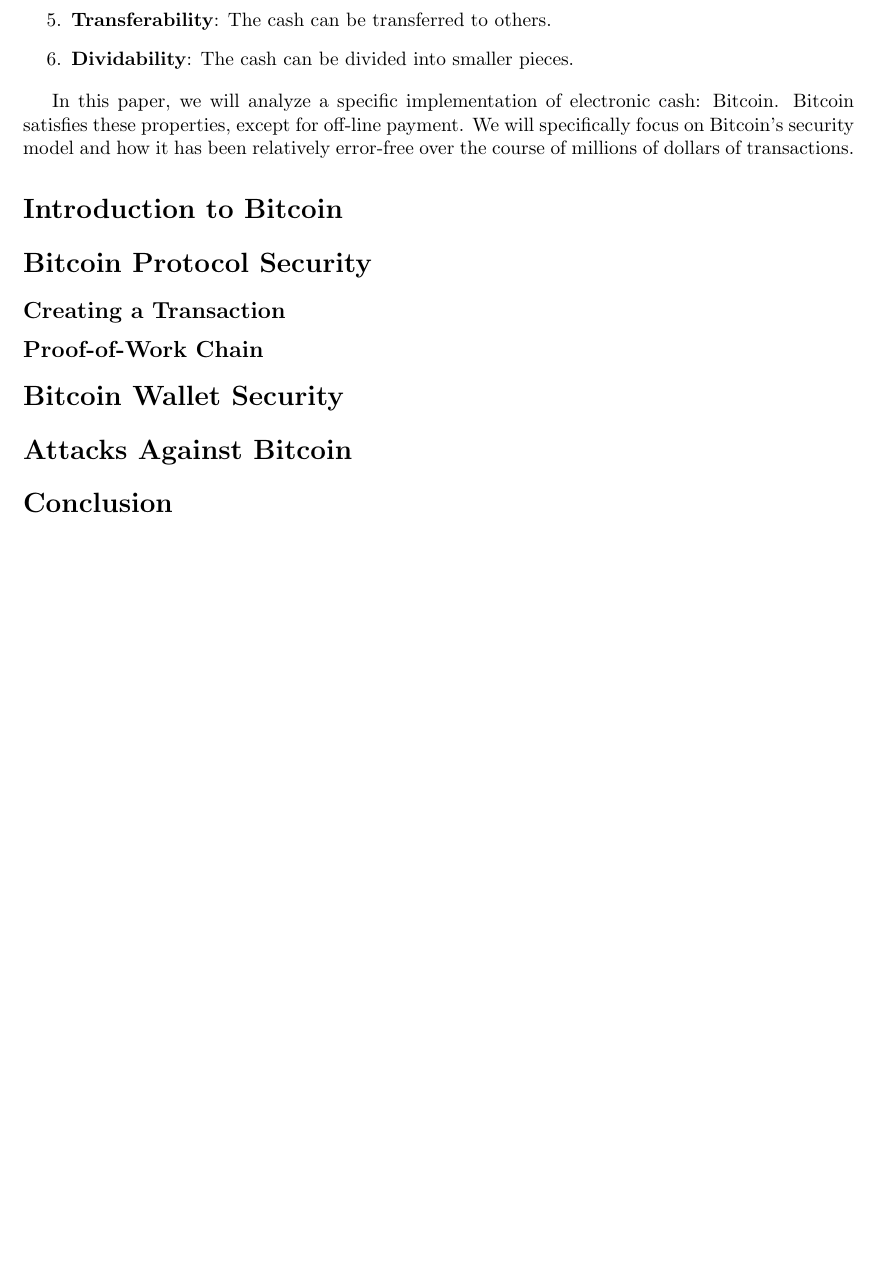
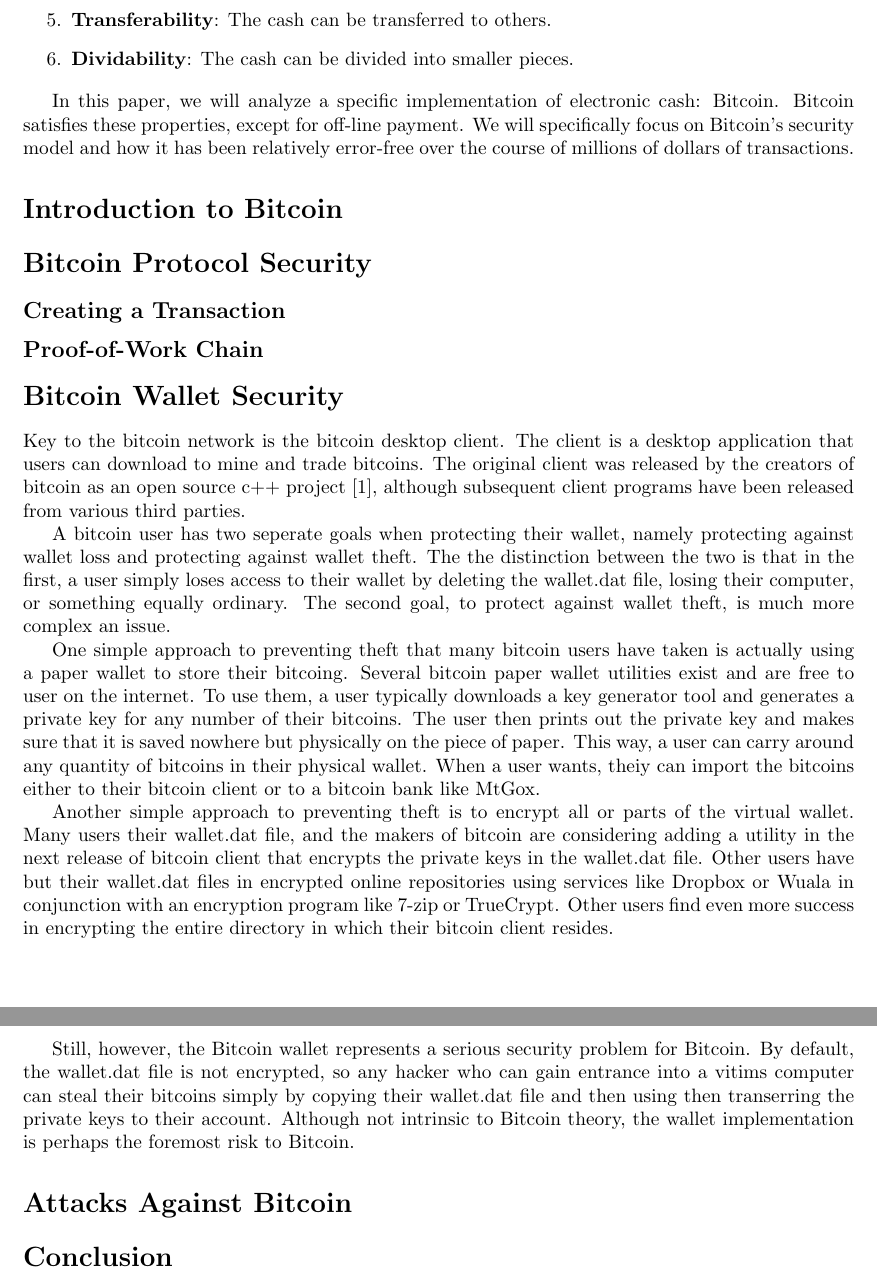
Before and after one commit to tdooner/eecs-444-project-report, a LaTeX document (report.tex): part of page 3 of 4 before the commit and two parts of pages 3 and 4 of 5 after it, the two joined at a grey line, cut so that both start at the same text, the shorter picture padded with empty space. Compiled offline with pdfLaTeX.

Commit message:
wrote some stuff, TODO: cite you-know-who

```diff
--- a/report.tex
+++ b/report.tex
@@ -99,6 +99,39 @@ relatively error-free over the course of millions of dollars of transactions.
 
 \section*{Bitcoin Wallet Security}
 % Will
+Key to the bitcoin network is the bitcoin desktop client.  The client is a desktop
+application that users can download to mine and trade bitcoins.  The original client
+was released by the creators of bitcoin as an open source c++ project\cite{Andresen:source}, although
+subsequent client programs have been released from various third parties.
+
+A bitcoin user has two seperate goals when protecting their wallet, namely protecting
+against wallet loss and protecting against wallet theft.  The the distinction between
+the two is that in the first, a user simply loses access to their wallet by deleting
+the wallet.dat file, losing their computer, or something equally ordinary.  The second
+goal, to protect against wallet theft, is much more complex an issue.
+
+One simple approach to preventing theft that many bitcoin users have taken is actually
+using a paper wallet to store their bitcoing.  Several bitcoin paper wallet utilities
+exist and are free to user on the internet.  To use them, a user typically downloads a
+key generator tool and generates a private key for any number of their bitcoins.  The
+user then prints out the private key and makes sure that it is saved nowhere but
+physically on the piece of paper.  This way, a user can carry around any quantity of
+bitcoins in their physical wallet.  When a user wants, theiy can import the bitcoins
+either to their bitcoin client or to a bitcoin bank like MtGox.
+
+Another simple approach to preventing theft is to encrypt all or parts of the virtual
+wallet.  Many users their wallet.dat file, and the makers of bitcoin are considering
+adding a utility in the next release of bitcoin client that encrypts the private keys
+in the wallet.dat file.  Other users have but their wallet.dat files in encrypted online
+repositories using services like Dropbox or Wuala in conjunction with an encryption
+program like 7-zip or TrueCrypt.  Other users find even more success in encrypting the
+entire directory in which their bitcoin client resides.
+
+Still, however, the Bitcoin wallet represents a serious security problem for Bitcoin.
+By default, the wallet.dat file is not encrypted, so any hacker who can gain entrance
+into a vitims computer can steal their bitcoins simply by copying their wallet.dat file
+and then using then transerring the private keys to their account.  Although not intrinsic
+to Bitcoin theory, the wallet implementation is perhaps the foremost risk to Bitcoin.
 
 \section*{Attacks Against Bitcoin}
 % Will
```
Also changed, not shown: security.bib (+7 -0 lines).
